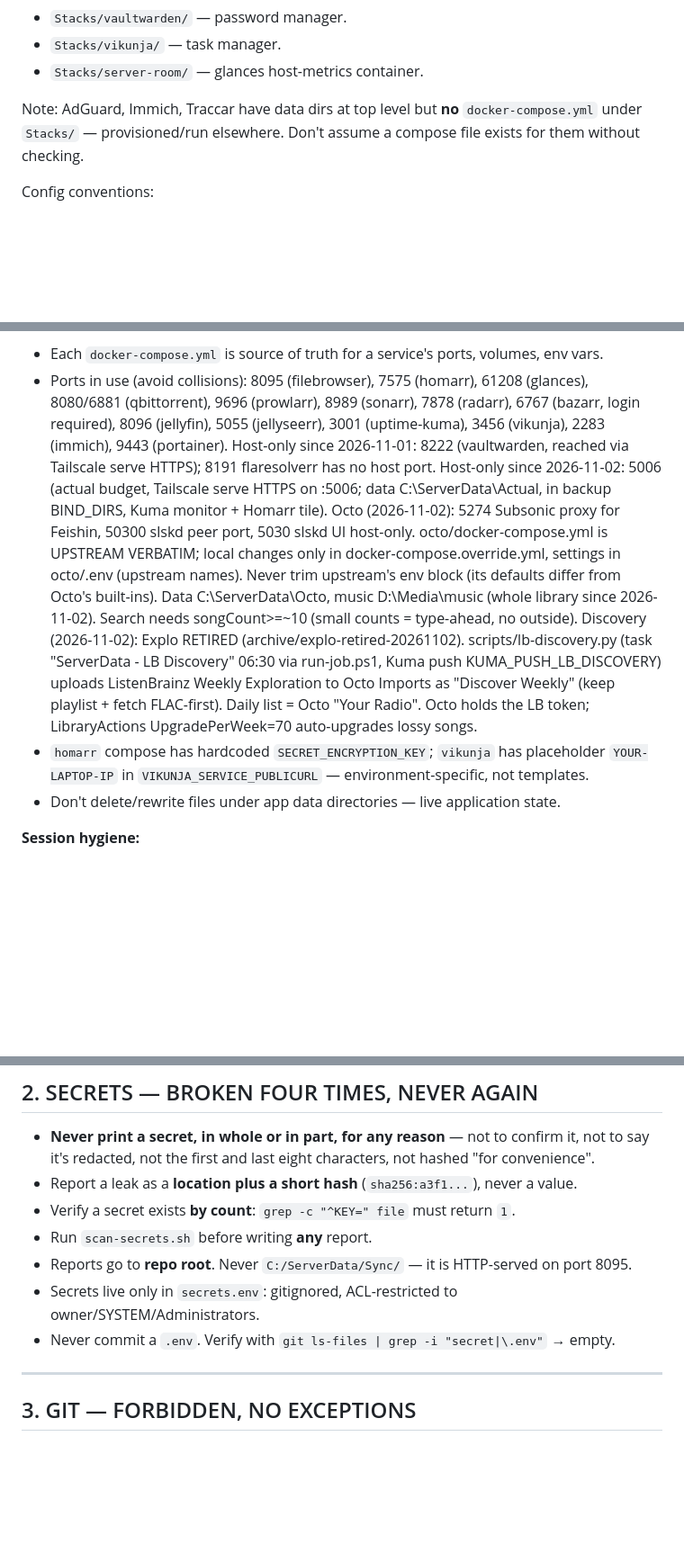
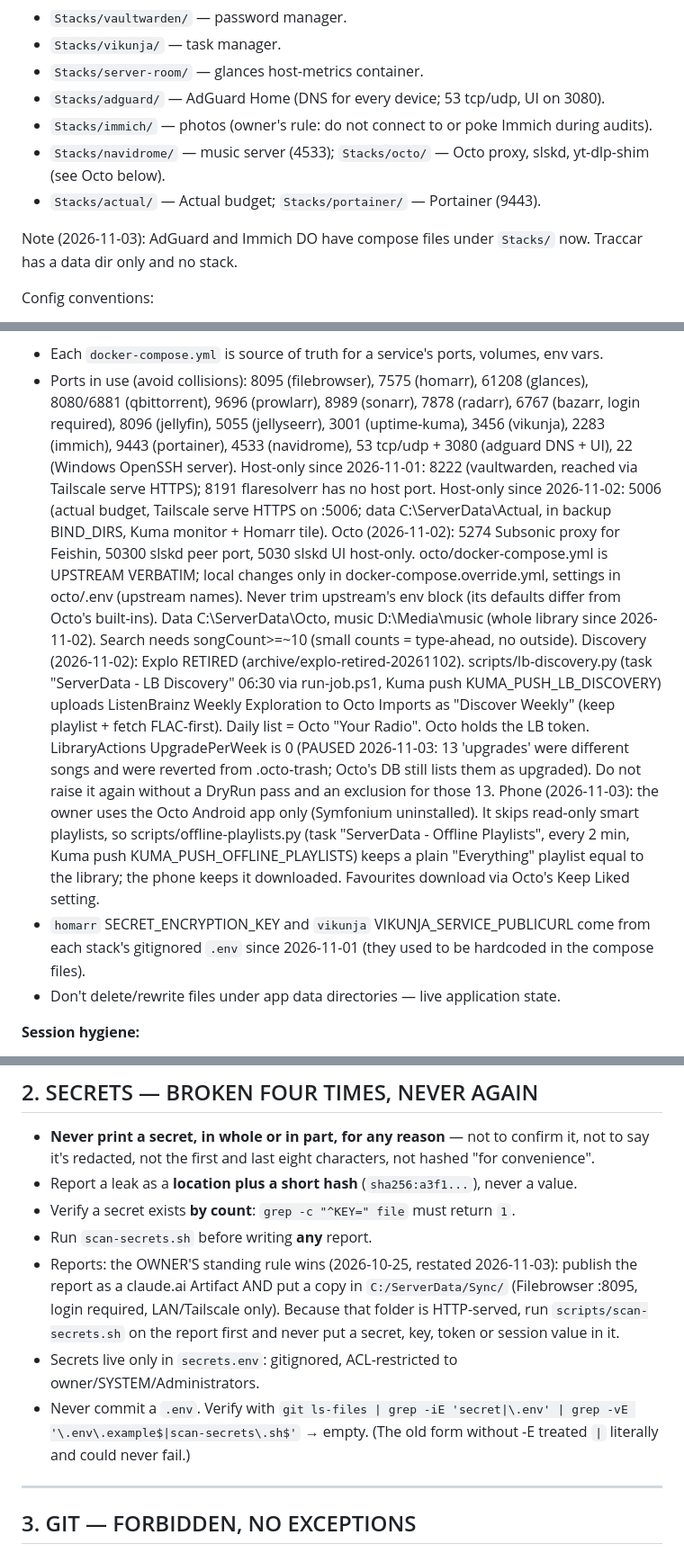
Before and after one commit to NatikChhabra/homelab, a Markdown page: CLAUDE.md, 3 parts joined by grey strips. Shown at 90% size. Rendered like a GitHub page; blank space fills up the shorter version.

Commit message:
docs(claude): bring CLAUDE.md in line with reality found by the 2026-11-03 audit
- stack list: adguard, immich, navidrome, octo, actual, portainer have compose files
- ports: add 4533, 53/3080 (adguard), 22 (OpenSSH)
- Octo: UpgradePerWeek is 0 (paused after 13 wrong upgrades), phone uses the Octo app
  with the offline-playlists job
- homarr/vikunja values come from .env now
- report location follows the owner's rule (Artifact + scanned copy in Sync/)
- the tracked-secrets grep used | without -E and could never fail; fixed
Rollback: git revert (backup CLAUDE.md.bak.<UTC>).

```diff
--- a/CLAUDE.md
+++ b/CLAUDE.md
@@ -59,9 +59,13 @@ physical disk from the live data.
 - `Stacks/vaultwarden/` — password manager.
 - `Stacks/vikunja/` — task manager.
 - `Stacks/server-room/` — glances host-metrics container.
+- `Stacks/adguard/` — AdGuard Home (DNS for every device; 53 tcp/udp, UI on 3080).
+- `Stacks/immich/` — photos (owner's rule: do not connect to or poke Immich during audits).
+- `Stacks/navidrome/` — music server (4533); `Stacks/octo/` — Octo proxy, slskd, yt-dlp-shim (see Octo below).
+- `Stacks/actual/` — Actual budget; `Stacks/portainer/` — Portainer (9443).
 
-Note: AdGuard, Immich, Traccar have data dirs at top level but **no** `docker-compose.yml` under
-`Stacks/` — provisioned/run elsewhere. Don't assume a compose file exists for them without checking.
+Note (2026-11-03): AdGuard and Immich DO have compose files under `Stacks/` now. Traccar has a
+data dir only and no stack.
 
 Config conventions:
 - Containers use `PUID=1000`, `PGID=1000`, `TZ=Asia/Kolkata` where applicable (linuxserver.io images).
@@ -92,7 +96,8 @@ After editing `docker-compose.yml`, apply with `docker compose up -d` in that st
 - Ports in use (avoid collisions): 8095 (filebrowser), 7575 (homarr), 61208 (glances),
   8080/6881 (qbittorrent), 9696 (prowlarr), 8989 (sonarr), 7878 (radarr), 6767 (bazarr,
   login required), 8096 (jellyfin), 5055 (jellyseerr), 3001 (uptime-kuma), 3456 (vikunja),
-  2283 (immich), 9443 (portainer). Host-only since 2026-11-01:
+  2283 (immich), 9443 (portainer), 4533 (navidrome), 53 tcp/udp + 3080 (adguard DNS + UI),
+  22 (Windows OpenSSH server). Host-only since 2026-11-01:
   8222 (vaultwarden, reached via Tailscale serve HTTPS); 8191 flaresolverr has no host port.
   Host-only since 2026-11-02: 5006 (actual budget, Tailscale serve HTTPS on :5006; data
   C:\ServerData\Actual, in backup BIND_DIRS, Kuma monitor + Homarr tile).
@@ -104,9 +109,15 @@ After editing `docker-compose.yml`, apply with `docker compose up -d` in that st
   Discovery (2026-11-02): Explo RETIRED (archive/explo-retired-20261102). scripts/lb-discovery.py (task
   "ServerData - LB Discovery" 06:30 via run-job.ps1, Kuma push KUMA_PUSH_LB_DISCOVERY) uploads ListenBrainz
   Weekly Exploration to Octo Imports as "Discover Weekly" (keep playlist + fetch FLAC-first). Daily list =
-  Octo "Your Radio". Octo holds the LB token; LibraryActions UpgradePerWeek=70 auto-upgrades lossy songs.
-- `homarr` compose has hardcoded `SECRET_ENCRYPTION_KEY`; `vikunja` has placeholder
-  `YOUR-LAPTOP-IP` in `VIKUNJA_SERVICE_PUBLICURL` — environment-specific, not templates.
+  Octo "Your Radio". Octo holds the LB token. LibraryActions UpgradePerWeek is 0 (PAUSED 2026-11-03: 13 'upgrades'
+  were different songs and were reverted from .octo-trash; Octo's DB still lists them as upgraded).
+  Do not raise it again without a DryRun pass and an exclusion for those 13.
+  Phone (2026-11-03): the owner uses the Octo Android app only (Symfonium uninstalled). It skips
+  read-only smart playlists, so scripts/offline-playlists.py (task "ServerData - Offline Playlists",
+  every 2 min, Kuma push KUMA_PUSH_OFFLINE_PLAYLISTS) keeps a plain "Everything" playlist equal to
+  the library; the phone keeps it downloaded. Favourites download via Octo's Keep Liked setting.
+- `homarr` SECRET_ENCRYPTION_KEY and `vikunja` VIKUNJA_SERVICE_PUBLICURL come from each stack's
+  gitignored `.env` since 2026-11-01 (they used to be hardcoded in the compose files).
 - Don't delete/rewrite files under app data directories — live application state.
 
 **Session hygiene:**
@@ -142,9 +153,14 @@ After editing `docker-compose.yml`, apply with `docker compose up -d` in that st
 - Report a leak as a **location plus a short hash** (`sha256:a3f1...`), never a value.
 - Verify a secret exists **by count**: `grep -c "^KEY=" file` must return `1`.
 - Run `scan-secrets.sh` before writing **any** report.
-- Reports go to **repo root**. Never `C:/ServerData/Sync/` — it is HTTP-served on port 8095.
+- Reports: the OWNER'S standing rule wins (2026-10-25, restated 2026-11-03): publish the report as a
+  claude.ai Artifact AND put a copy in `C:/ServerData/Sync/` (Filebrowser :8095, login required,
+  LAN/Tailscale only). Because that folder is HTTP-served, run `scripts/scan-secrets.sh` on the
+  report first and never put a secret, key, token or session value in it.
 - Secrets live only in `secrets.env`: gitignored, ACL-restricted to owner/SYSTEM/Administrators.
-- Never commit a `.env`. Verify with `git ls-files | grep -i "secret|\.env"` → empty.
+- Never commit a `.env`. Verify with
+  `git ls-files | grep -iE 'secret|\.env' | grep -vE '\.env\.example$|scan-secrets\.sh$'` → empty.
+  (The old form without -E treated `|` literally and could never fail.)
 
 ---
 
```
